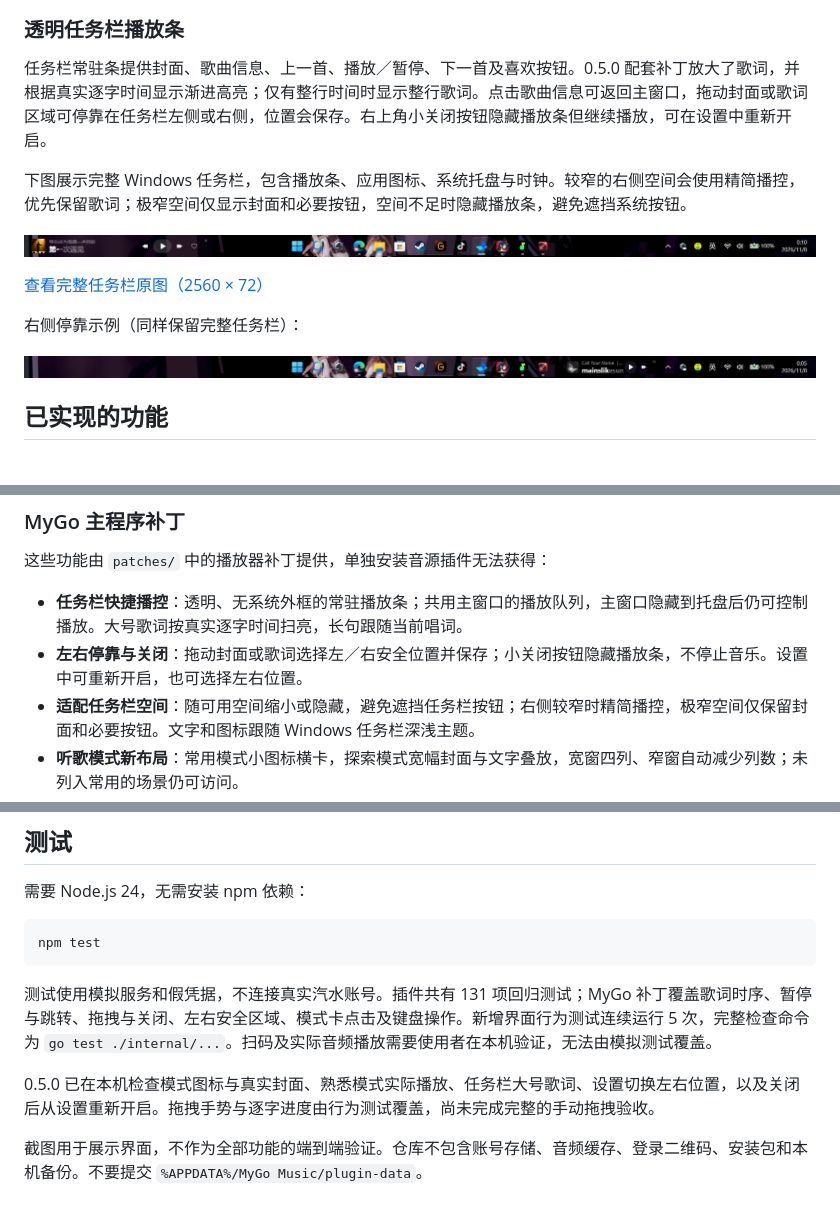
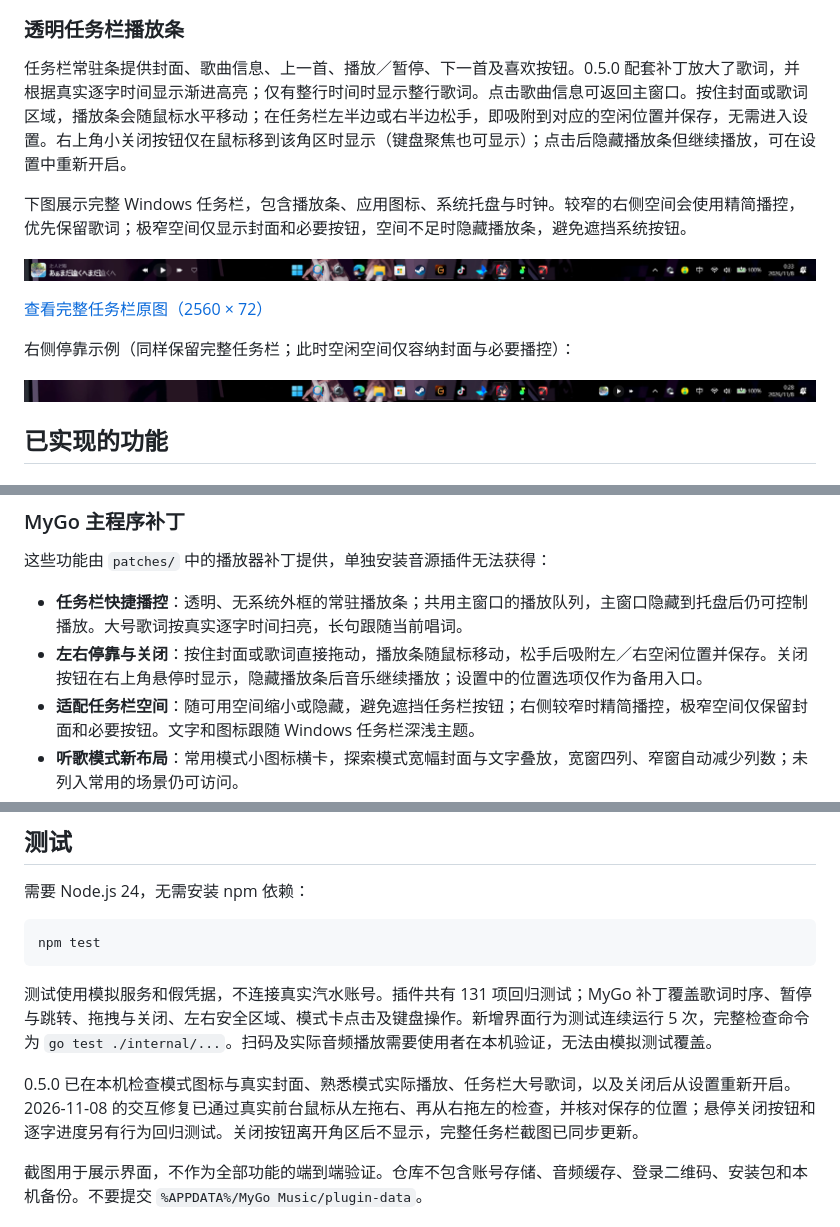
Before and after one commit to yiyiSmallti/mygo-qishui, a Markdown page: README.md, 3 parts joined by grey strips. Drawn GitHub-style; pictures changed too: docs/screenshots/taskbar-full.png, docs/screenshots/taskbar-right-full.png.

Commit message:
fix: make taskbar follow mouse drags and reveal close on hover
Keep the panel under the pointer during a drag and snap to the selected safe side on release. Poll pointer state only during dragging so the nonactivating Windows panel handles releases outside its bounds. Hide close chrome until its corner is hovered or keyboard-focused, and update verified full-taskbar screenshots.

Assisted-by: Cindy (https://cindy.app)

```diff
--- a/README.md
+++ b/README.md
@@ -22,7 +22,7 @@ Windows 上的 MyGo 汽水音乐插件，以及任务栏播放条和听歌页面
 
 ### 透明任务栏播放条
 
-任务栏常驻条提供封面、歌曲信息、上一首、播放／暂停、下一首及喜欢按钮。0.5.0 配套补丁放大了歌词，并根据真实逐字时间显示渐进高亮；仅有整行时间时显示整行歌词。点击歌曲信息可返回主窗口，拖动封面或歌词区域可停靠在任务栏左侧或右侧，位置会保存。右上角小关闭按钮隐藏播放条但继续播放，可在设置中重新开启。
+任务栏常驻条提供封面、歌曲信息、上一首、播放／暂停、下一首及喜欢按钮。0.5.0 配套补丁放大了歌词，并根据真实逐字时间显示渐进高亮；仅有整行时间时显示整行歌词。点击歌曲信息可返回主窗口。按住封面或歌词区域，播放条会随鼠标水平移动；在任务栏左半边或右半边松手，即吸附到对应的空闲位置并保存，无需进入设置。右上角小关闭按钮仅在鼠标移到该角区时显示（键盘聚焦也可显示）；点击后隐藏播放条但继续播放，可在设置中重新开启。
 
 下图展示完整 Windows 任务栏，包含播放条、应用图标、系统托盘与时钟。较窄的右侧空间会使用精简播控，优先保留歌词；极窄空间仅显示封面和必要按钮，空间不足时隐藏播放条，避免遮挡系统按钮。
 
@@ -30,7 +30,7 @@ Windows 上的 MyGo 汽水音乐插件，以及任务栏播放条和听歌页面
 
 [查看完整任务栏原图（2560 × 72）](docs/screenshots/taskbar-full.png)
 
-右侧停靠示例（同样保留完整任务栏）：
+右侧停靠示例（同样保留完整任务栏；此时空闲空间仅容纳封面与必要播控）：
 
 ![完整 Windows 任务栏：右侧空闲区域中的 MyGo 精简播放条](docs/screenshots/taskbar-right-full.png)
 
@@ -54,7 +54,7 @@ Windows 上的 MyGo 汽水音乐插件，以及任务栏播放条和听歌页面
 这些功能由 `patches/` 中的播放器补丁提供，单独安装音源插件无法获得：
 
 - **任务栏快捷播控**：透明、无系统外框的常驻播放条；共用主窗口的播放队列，主窗口隐藏到托盘后仍可控制播放。大号歌词按真实逐字时间扫亮，长句跟随当前唱词。
-- **左右停靠与关闭**：拖动封面或歌词选择左／右安全位置并保存；小关闭按钮隐藏播放条，不停止音乐。设置中可重新开启，也可选择左右位置。
+- **左右停靠与关闭**：按住封面或歌词直接拖动，播放条随鼠标移动，松手后吸附左／右空闲位置并保存。关闭按钮在右上角悬停时显示，隐藏播放条后音乐继续播放；设置中的位置选项仅作为备用入口。
 - **适配任务栏空间**：随可用空间缩小或隐藏，避免遮挡任务栏按钮；右侧较窄时精简播控，极窄空间仅保留封面和必要按钮。文字和图标跟随 Windows 任务栏深浅主题。
 - **听歌模式新布局**：常用模式小图标横卡，探索模式宽幅封面与文字叠放，宽窗四列、窄窗自动减少列数；未列入常用的场景仍可访问。
 - **紧凑推荐页**：听歌模式横卡、刷新与导航操作行；场景、电台和歌单显示少量预览，通过“查看全部”打开完整内容。
@@ -108,7 +108,7 @@ npm test
 
 测试使用模拟服务和假凭据，不连接真实汽水账号。插件共有 131 项回归测试；MyGo 补丁覆盖歌词时序、暂停与跳转、拖拽与关闭、左右安全区域、模式卡点击及键盘操作。新增界面行为测试连续运行 5 次，完整检查命令为 `go test ./internal/...`。扫码及实际音频播放需要使用者在本机验证，无法由模拟测试覆盖。
 
-0.5.0 已在本机检查模式图标与真实封面、熟悉模式实际播放、任务栏大号歌词、设置切换左右位置，以及关闭后从设置重新开启。拖拽手势与逐字进度由行为测试覆盖，尚未完成完整的手动拖拽验收。
+0.5.0 已在本机检查模式图标与真实封面、熟悉模式实际播放、任务栏大号歌词，以及关闭后从设置重新开启。2026-11-08 的交互修复已通过真实前台鼠标从左拖右、再从右拖左的检查，并核对保存的位置；悬停关闭按钮和逐字进度另有行为回归测试。关闭按钮离开角区后不显示，完整任务栏截图已同步更新。
 
 截图用于展示界面，不作为全部功能的端到端验证。仓库不包含账号存储、音频缓存、登录二维码、安装包和本机备份。不要提交 `%APPDATA%/MyGo Music/plugin-data`。
 
```
Also changed, not shown: patches/README.md (+1 -1 lines), 1 other file.
